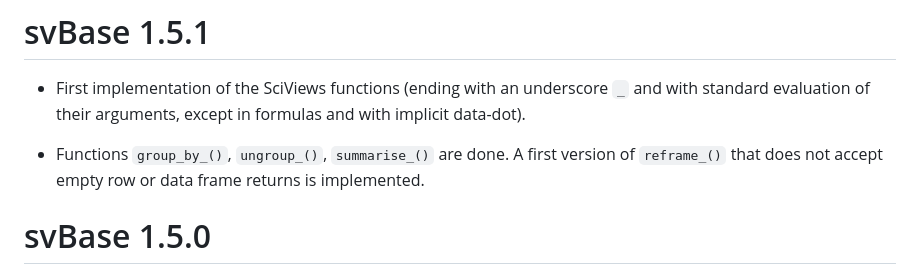
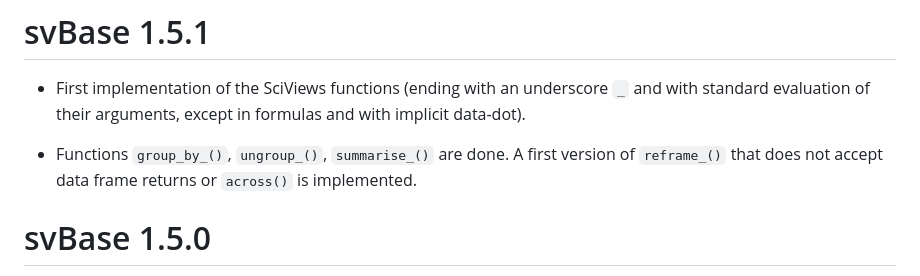
Before and after one commit to SciViews/svBase, a Markdown page: NEWS.md, the part around the change. Drawn GitHub-style.

Commit message:
NEWS.md adapted for reframe_()

```diff
--- a/NEWS.md
+++ b/NEWS.md
@@ -2,7 +2,7 @@
 
 -   First implementation of the SciViews functions (ending with an underscore `_` and with standard evaluation of their arguments, except in formulas and with implicit data-dot).
 
--   Functions `group_by_()`, `ungroup_()`, `summarise_()` are done. A first version of `reframe_()` that does not accept empty row or data frame returns is implemented.
+-   Functions `group_by_()`, `ungroup_()`, `summarise_()` are done. A first version of `reframe_()` that does not accept data frame returns or `across()` is implemented.
 
 # svBase 1.5.0
 
```
